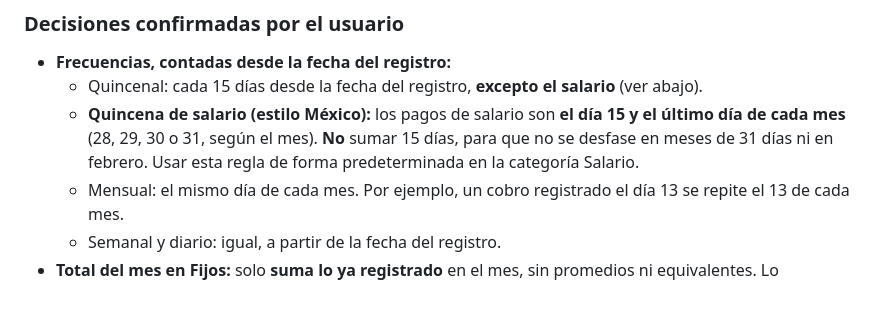
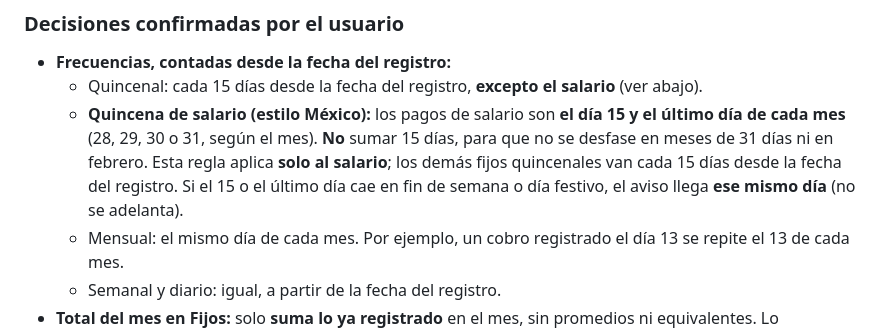
Before and after one commit to irseve/mis-finanzas, a Markdown page: CAMBIOS.md, the part around the change. Drawn GitHub-style; blank space fills up the shorter version.

Commit message:
Anota que la quincena 15/último día aplica solo al salario y el aviso llega el mismo día
Co-Authored-By: Claude Opus 5.5 <noreply@anthropic.com>
Claude-Session: https://claude.ai/code/session_01YPXVqQ35i8ZTty1QUUX9BQ

```diff
--- a/CAMBIOS.md
+++ b/CAMBIOS.md
@@ -213,7 +213,7 @@ Dictados por el usuario el 2026-10-30. Solo anotados; **no ejecutar** hasta que
 ### Decisiones confirmadas por el usuario
 - **Frecuencias, contadas desde la fecha del registro:**
   - Quincenal: cada 15 días desde la fecha del registro, **excepto el salario** (ver abajo).
-  - **Quincena de salario (estilo México):** los pagos de salario son **el día 15 y el último día de cada mes** (28, 29, 30 o 31, según el mes). **No** sumar 15 días, para que no se desfase en meses de 31 días ni en febrero. Usar esta regla de forma predeterminada en la categoría Salario.
+  - **Quincena de salario (estilo México):** los pagos de salario son **el día 15 y el último día de cada mes** (28, 29, 30 o 31, según el mes). **No** sumar 15 días, para que no se desfase en meses de 31 días ni en febrero. Esta regla aplica **solo al salario**; los demás fijos quincenales van cada 15 días desde la fecha del registro. Si el 15 o el último día cae en fin de semana o día festivo, el aviso llega **ese mismo día** (no se adelanta).
   - Mensual: el mismo día de cada mes. Por ejemplo, un cobro registrado el día 13 se repite el 13 de cada mes.
   - Semanal y diario: igual, a partir de la fecha del registro.
 - **Total del mes en Fijos:** solo **suma lo ya registrado** en el mes, sin promedios ni equivalentes. Lo **proyectado** según los fijos configurados se muestra aparte (Fase 3, "esperado del mes").
```
